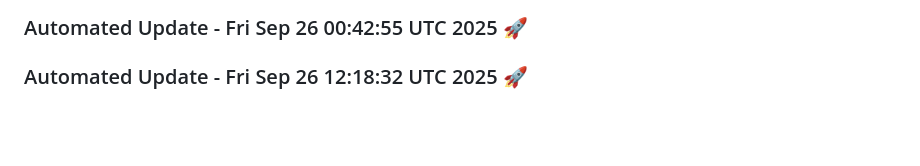
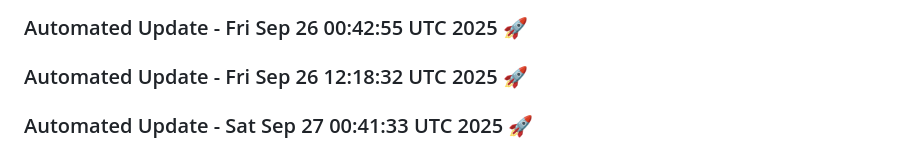
Before and after one commit to tanishq20011430/Web_App, a Markdown page: README.md, the part around the change. Drawn GitHub-style; blank space fills up the shorter version.

Commit message:
Automated daily update: Sat Sep 27 00:41:33 UTC 2025

```diff
--- a/README.md
+++ b/README.md
@@ -1438,3 +1438,6 @@
 
 
 ### Automated Update - Fri Sep 26 12:18:32 UTC 2025 🚀
+
+
+### Automated Update - Sat Sep 27 00:41:33 UTC 2025 🚀
```
